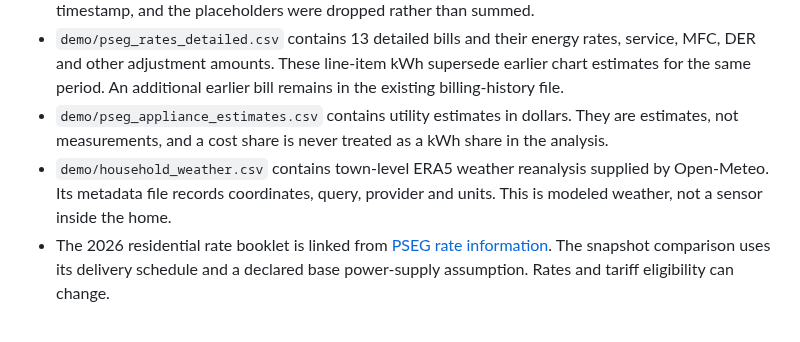
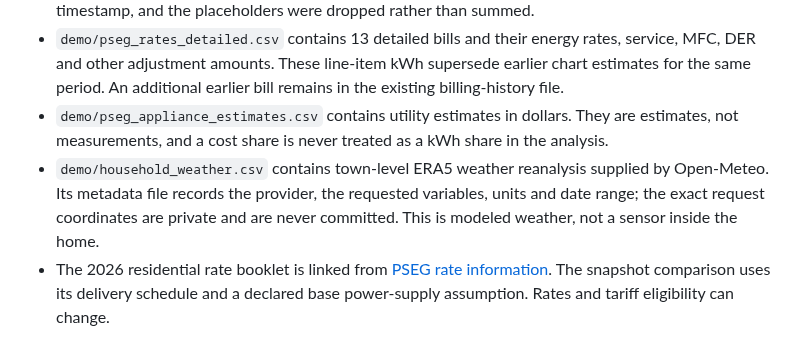
Before and after one commit to FaiyazEnayet/wattwise, a Markdown page: docs/methodology.md, the part around the change. GitHub-like rendering.

Commit message:
Correct the weather metadata note in the methodology

```diff
--- a/docs/methodology.md
+++ b/docs/methodology.md
@@ -11,7 +11,7 @@ The household is on Long Island, New York. Cooling uses individual room AC units
 - `demo/pseg_interval_15min.csv` contains 39,800 original quarter-hour readings from September 19, 2025 through November 7, 2026 at 14:45, totaling 4,264.91 kWh. The separately supplied shorter export is an exact 2,940-row subset, not additional energy. A later export, supplied in November 2026, repeats those same 2,940 readings exactly and extends the file by 1,824 new readings; in its stitched overlap regions it also carried a zero-valued placeholder row beside the real reading for each timestamp, and the placeholders were dropped rather than summed.
 - `demo/pseg_rates_detailed.csv` contains 13 detailed bills and their energy rates, service, MFC, DER and other adjustment amounts. These line-item kWh supersede earlier chart estimates for the same period. An additional earlier bill remains in the existing billing-history file.
 - `demo/pseg_appliance_estimates.csv` contains utility estimates in dollars. They are estimates, not measurements, and a cost share is never treated as a kWh share in the analysis.
-- `demo/household_weather.csv` contains town-level ERA5 weather reanalysis supplied by Open-Meteo. Its metadata file records coordinates, query, provider and units. This is modeled weather, not a sensor inside the home.
+- `demo/household_weather.csv` contains town-level ERA5 weather reanalysis supplied by Open-Meteo. Its metadata file records the provider, the requested variables, units and date range; the exact request coordinates are private and are never committed. This is modeled weather, not a sensor inside the home.
 - The 2026 residential rate booklet is linked from [PSEG rate information](https://www.psegliny.com/aboutpseglongisland/ratesandtariffs/rateinformation). The snapshot comparison uses its delivery schedule and a declared base power-supply assumption. Rates and tariff eligibility can change.
 
 All model results and input fingerprints are frozen in `demo/analysis.json`. The HTML embeds that report, the chart library and fonts once. It needs no application server or network connection to render its main content.
```
